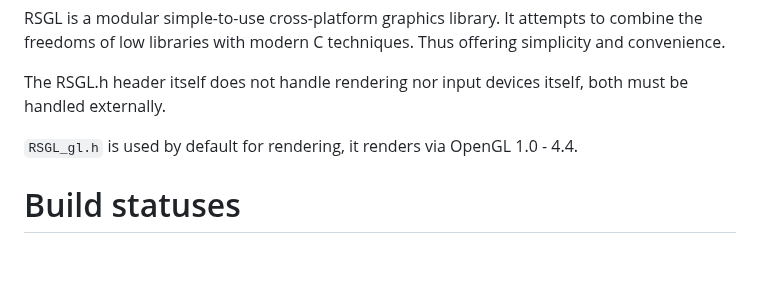
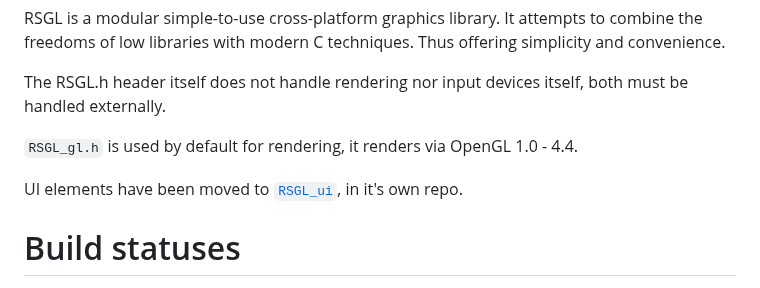
Before and after one commit to ColleagueRiley/RSGL, a Markdown page: README.md, the part around the change. Drawn GitHub-style; blank space fills up the shorter version.

Commit message:
upload readme

```diff
--- a/README.md
+++ b/README.md
@@ -7,6 +7,8 @@ RSGL is a modular simple-to-use cross-platform graphics library. It attempts to
 The RSGL.h header itself does not handle rendering nor input devices itself, both must be handled externally.
 
 `RSGL_gl.h` is used by default for rendering, it renders via OpenGL 1.0 - 4.4.
+
+UI elements have been moved to [`RSGL_ui`](https://github.com/ColleagueRiley/RSGL_ui/), in it's own repo.
 
 # Build statuses
 ![Linux workflow](https://github.com/ColleagueRiley/RSGL/actions/workflows/linux.yml/badge.svg)
```
